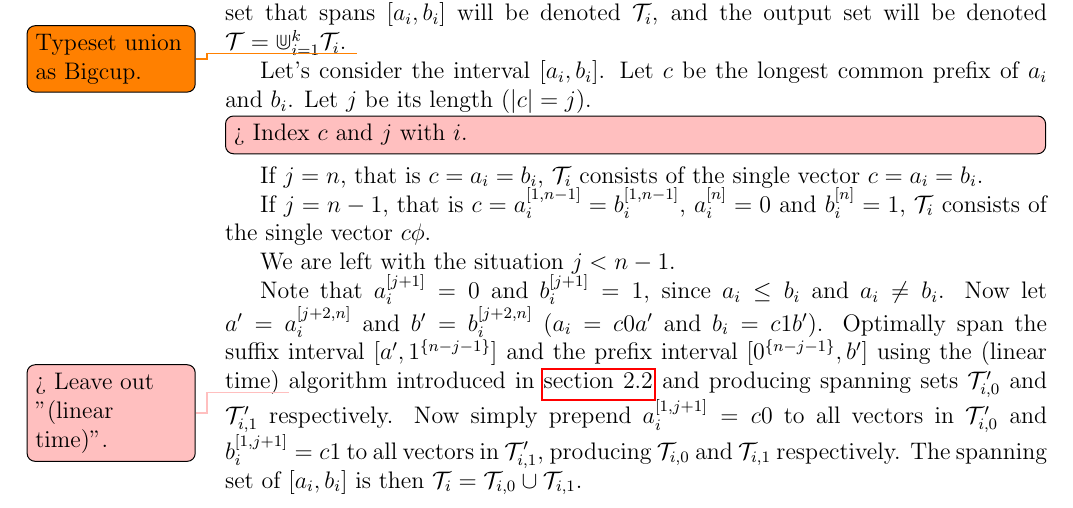
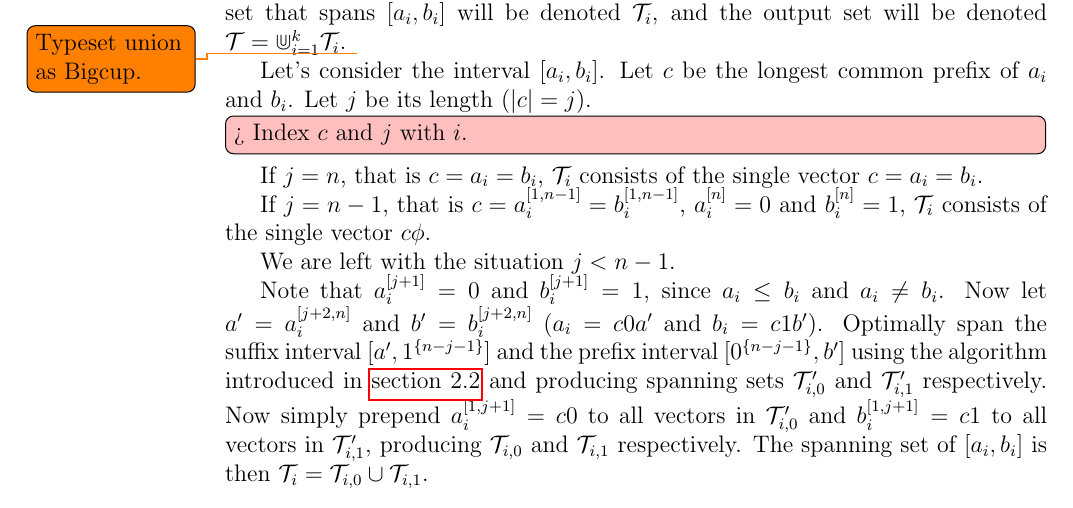
Before and after one commit to filipbartek/ibf, a LaTeX thesis (thesis.tex, which reads thesis/2kapprox.tex): part of page 25 of 36, cut so that both start at the same text. Compiled offline with pdfLaTeX.

Commit message:
2kapprox: Leave out "(linear time) [prefix/suffix algorithm]"

```diff
--- a/thesis/2kapprox.tex
+++ b/thesis/2kapprox.tex
@@ -92,8 +92,7 @@ Optimally span the suffix interval
 $\interval{a'}{\rep{1}{n-j-1}}$
 and the prefix interval
 $\interval{\rep{0}{n-j-1}}{b'}$
-using the (linear time)
-\todomaybe{Leave out "(linear time)".}
+using the
 algorithm
 introduced in \autoref{sec:prefixsuffix}
 and producing spanning sets
```
